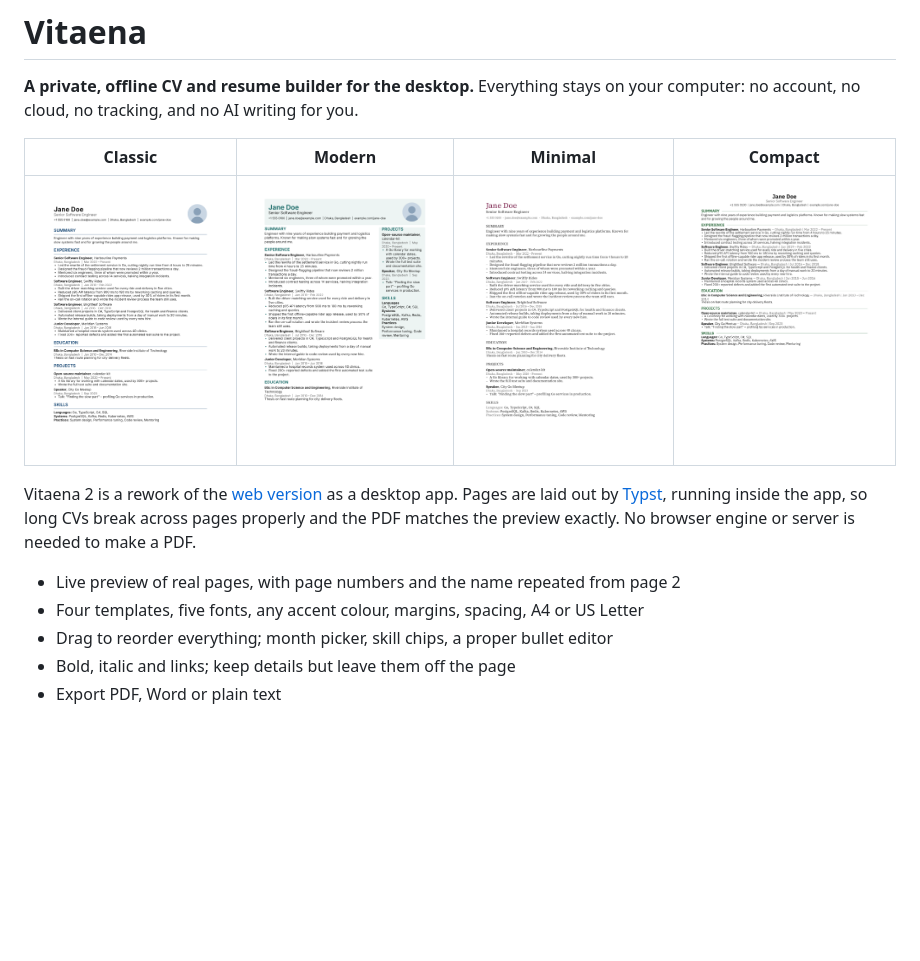
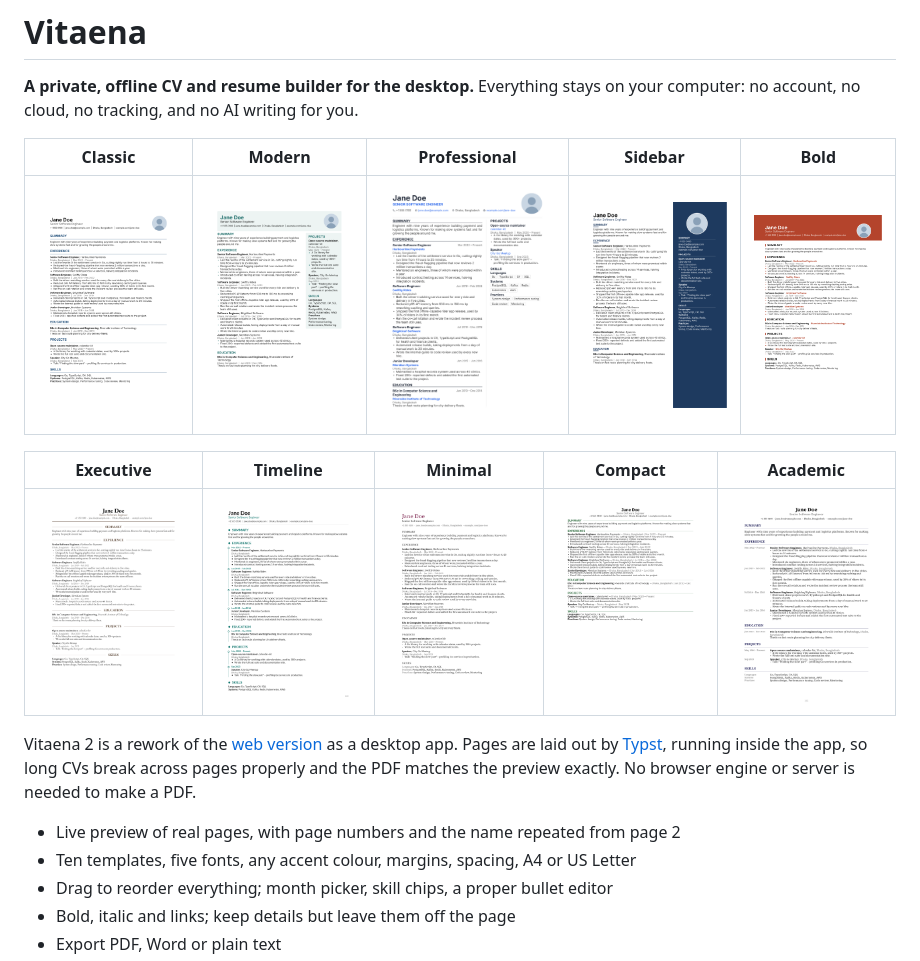
Before and after one commit to AHS12/vitaena, a Markdown page: README.md, the part around the change. Rendered like a GitHub page; pictures changed too: docs/assets/templates/bold.png (added), docs/assets/templates/executive.png (added), docs/assets/templates/modern.png; blank space fills up the shorter version.

```diff
--- a/README.md
+++ b/README.md
@@ -3,9 +3,13 @@
 **A private, offline CV and resume builder for the desktop.** Everything stays on your
 computer: no account, no cloud, no tracking, and no AI writing for you.
 
-| Classic | Modern | Minimal | Compact |
-|---|---|---|---|
-| ![Classic](docs/assets/templates/classic.png) | ![Modern](docs/assets/templates/modern.png) | ![Minimal](docs/assets/templates/minimal.png) | ![Compact](docs/assets/templates/compact.png) |
+| Classic | Modern | Professional | Sidebar | Bold |
+|---|---|---|---|---|
+| ![Classic](docs/assets/templates/classic.png) | ![Modern](docs/assets/templates/modern.png) | ![Professional](docs/assets/templates/professional.png) | ![Sidebar](docs/assets/templates/sidebar.png) | ![Bold](docs/assets/templates/bold.png) |
+
+| Executive | Timeline | Minimal | Compact | Academic |
+|---|---|---|---|---|
+| ![Executive](docs/assets/templates/executive.png) | ![Timeline](docs/assets/templates/timeline.png) | ![Minimal](docs/assets/templates/minimal.png) | ![Compact](docs/assets/templates/compact.png) | ![Academic](docs/assets/templates/academic.png) |
 
 Vitaena 2 is a rework of the [web version](https://github.com/AHS12/vitaena/tree/v1-web) as a
 desktop app. Pages are laid out by [Typst](https://typst.app), running inside the app, so
@@ -13,7 +17,7 @@ long CVs break across pages properly and the PDF matches the preview exactly. No
 engine or server is needed to make a PDF.
 
 - Live preview of real pages, with page numbers and the name repeated from page 2
-- Four templates, five fonts, any accent colour, margins, spacing, A4 or US Letter
+- Ten templates, five fonts, any accent colour, margins, spacing, A4 or US Letter
 - Drag to reorder everything; month picker, skill chips, a proper bullet editor
 - Bold, italic and links; keep details but leave them off the page
 - Export PDF, Word or plain text
```
Also changed, not shown: CHANGELOG.md (+1 -1 lines), 9 other files.
